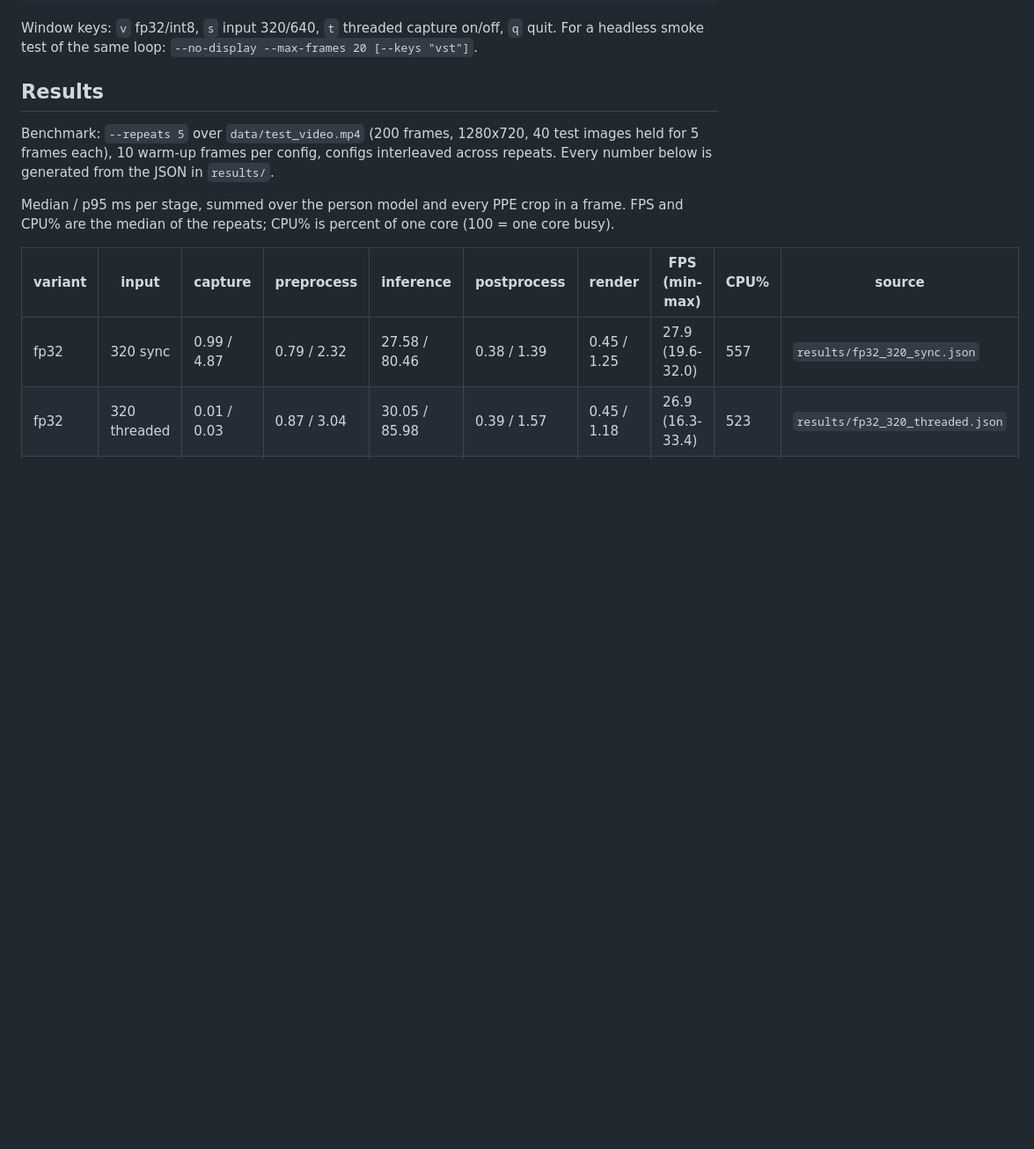
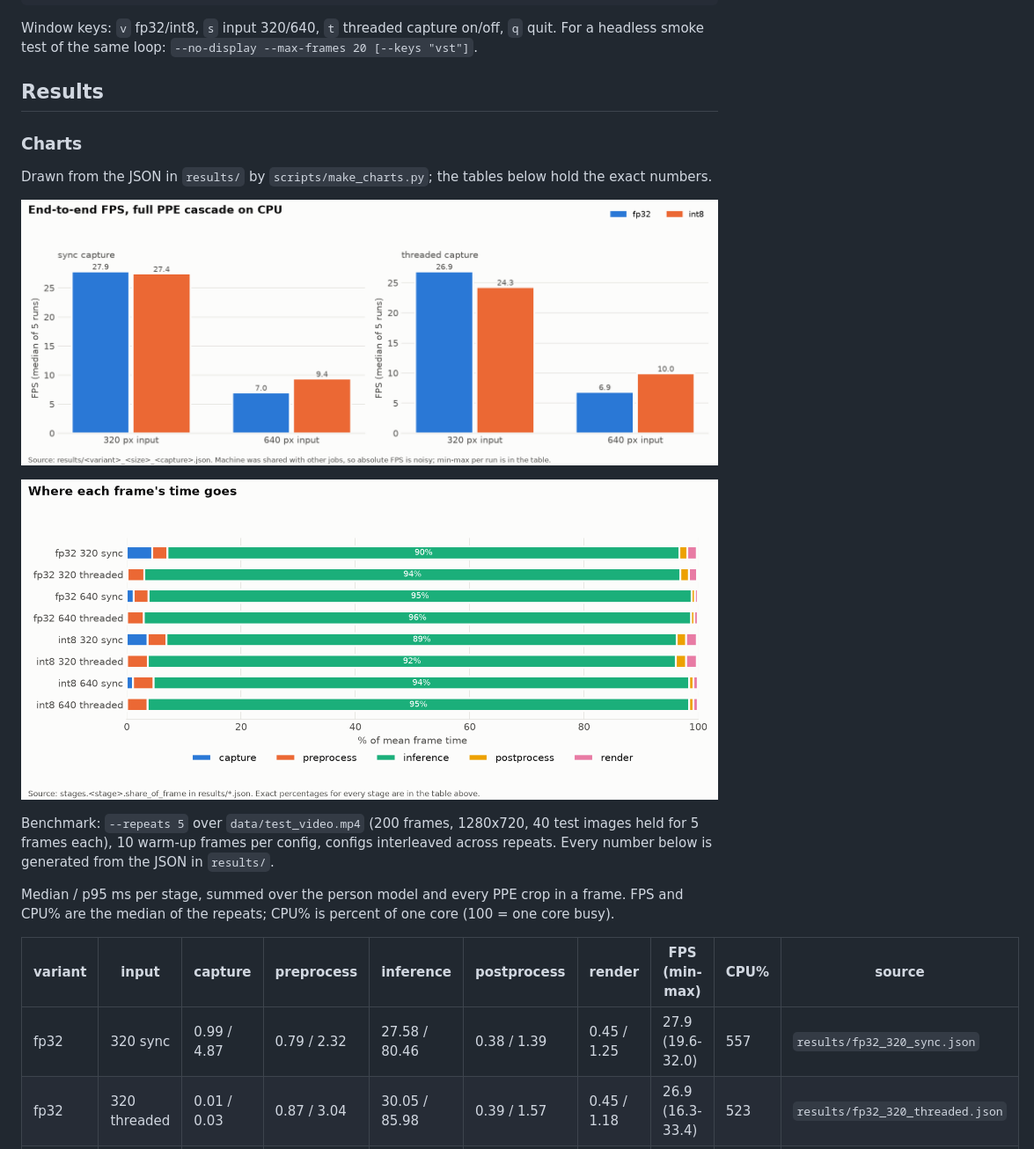
Before and after one commit to 1AlgoRythm/ppe-live-profiler, a Markdown page: README.md, the part around the change. Shown at 88% size. Drawn GitHub-style; pictures changed too: docs/fps.png (added), docs/stage_share.png (added); blank space fills up the shorter version.

Commit message:
Add charts generated from results JSON (scripts/make_charts.py) and embed them in the README

```diff
--- a/README.md
+++ b/README.md
@@ -53,6 +53,16 @@ Window keys: `v` fp32/int8, `s` input 320/640, `t` threaded capture on/off, `q`
 For a headless smoke test of the same loop: `--no-display --max-frames 20 [--keys "vst"]`.
 
 ## Results
+
+<!-- charts:start -->
+### Charts
+
+Drawn from the JSON in `results/` by `scripts/make_charts.py`; the tables below hold the exact numbers.
+
+![End-to-end FPS by configuration](docs/fps.png)
+
+![Share of frame time per stage](docs/stage_share.png)
+<!-- charts:end -->
 
 Benchmark: `--repeats 5` over `data/test_video.mp4` (200 frames, 1280x720, 40 test images held for 5
 frames each), 10 warm-up frames per
```
Also changed, not shown: 3 other files.
